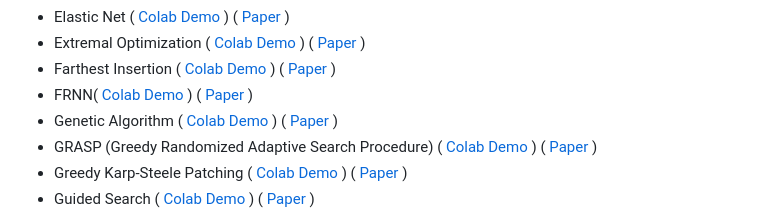
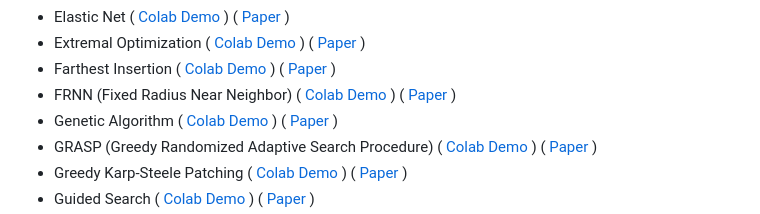
Before and after one commit to Valdecy/pyCombinatorial, a Markdown page: README.md, the part around one of its changes. Rendered like a GitHub page.

```diff
--- a/README.md
+++ b/README.md
@@ -85,7 +85,7 @@ print('Total Distance: ', round(distance, 2))
 - Elastic Net ([ Colab Demo ](https://colab.research.google.com/drive/1F7IlkKdZ3_zQ_MkhknkIPHvE5RqJG7YC?usp=sharing)) ( [ Paper ](https://doi.org/10.1038/326689a0))
 - Extremal Optimization ([ Colab Demo ](https://colab.research.google.com/drive/1Y5YH0eYKjr1nj_IfhJXaILRDIXm-LWLs?usp=sharing)) ( [ Paper ](https://doi.org/10.1109/5992.881710))
 - Farthest Insertion ([ Colab Demo ](https://colab.research.google.com/drive/13pWiLL_dO9Y1lvQO0zD50MXk4mD0Tn1W?usp=sharing)) ( [ Paper ](https://disco.ethz.ch/courses/fs16/podc/readingAssignment/1.pdf))
-- FRNN([ Colab Demo ](https://colab.research.google.com/drive/16GgUGA0_TyR6UOqg0TtndjjuZhQ0TTYT?usp=sharing)) ( [ Paper ](https://dl.acm.org/doi/pdf/10.5555/320176.320186))
+- FRNN (Fixed Radius Near Neighbor) ([ Colab Demo ](https://colab.research.google.com/drive/16GgUGA0_TyR6UOqg0TtndjjuZhQ0TTYT?usp=sharing)) ( [ Paper ](https://dl.acm.org/doi/pdf/10.5555/320176.320186))
 - Genetic Algorithm ([ Colab Demo ](https://colab.research.google.com/drive/1zO9rm-G6HOMeg1Q_ptMHJr48EpHcCAIS?usp=sharing)) ( [ Paper ](https://doi.org/10.1007/BF02125403))
 - GRASP (Greedy Randomized Adaptive Search Procedure) ([ Colab Demo ](https://colab.research.google.com/drive/1OnRyCc6C_QL6wr6-l5RlQI4eGbMdwuhS?usp=sharing)) ( [ Paper ](https://doi.org/10.1007/BF01096763))
 - Greedy Karp-Steele Patching ([ Colab Demo ](https://colab.research.google.com/drive/1to3u45QWWQK8REj1_YiF5rUqUqNjB18q?usp=sharing)) ( [ Paper ](https://doi.org/10.1016/S0377-2217(99)00468-3))
```
Also changed, not shown: other parts of README.md (+1 -0 lines).
